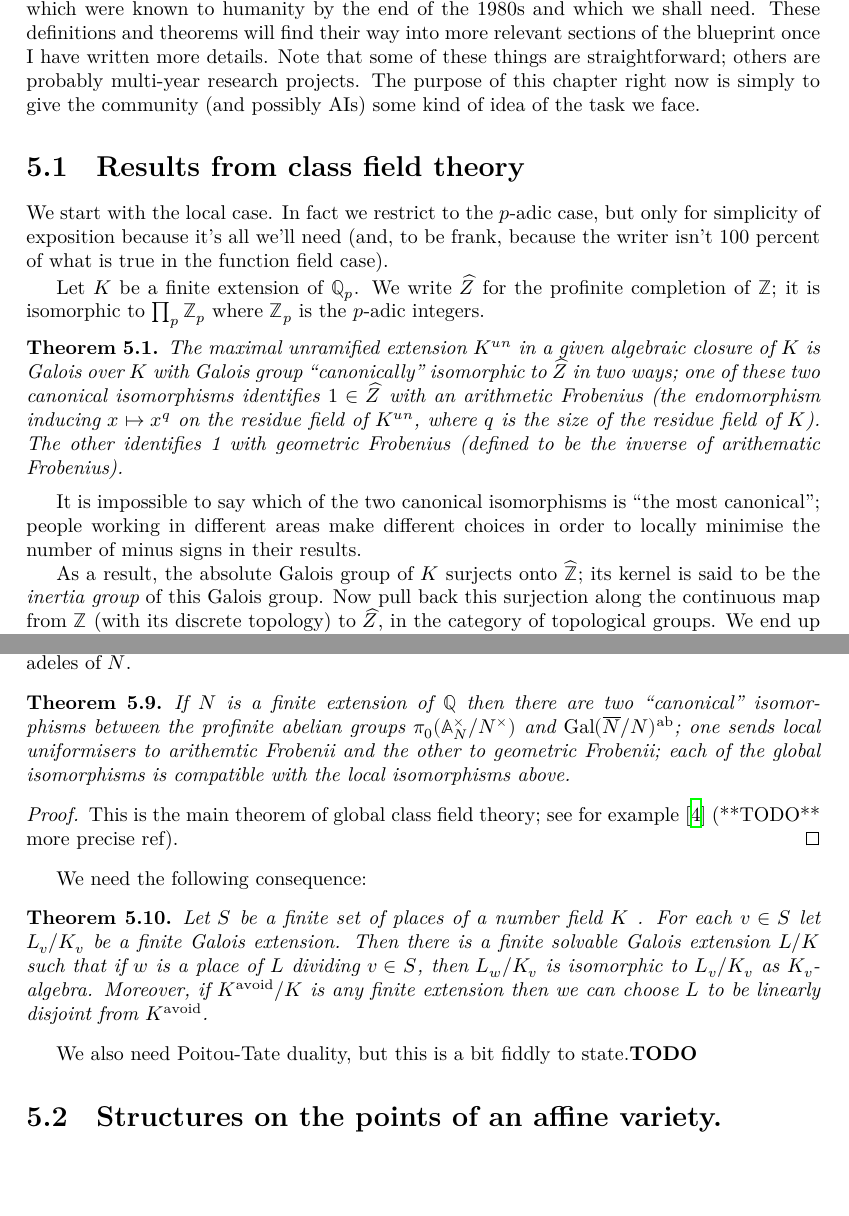
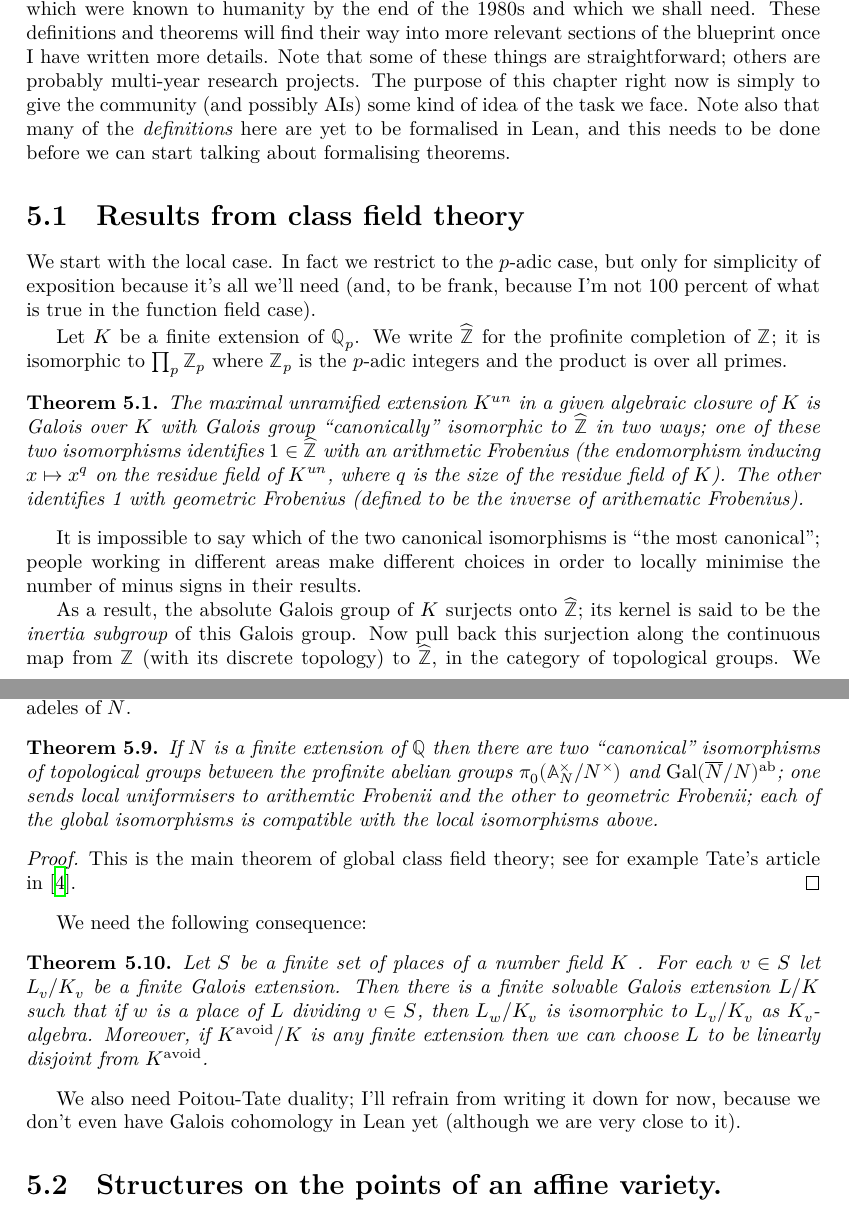
Before and after one commit to ImperialCollegeLondon/FLT, a LaTeX thesis (blueprint/src/print.tex, which reads blueprint/src/chapter/chtopbestiary.tex): two parts of pages 19 and 21 of 27 before the commit and two parts of pages 19 and 21 of 28 after it, joined at a grey line, cut so that both start at the same text, the shorter picture padded with empty space. Compiled offline with XeLaTeX.

Commit message:
add arrows and \notready to local and global CFT results

```diff
--- a/blueprint/src/chapter/chtopbestiary.tex
+++ b/blueprint/src/chapter/chtopbestiary.tex
@@ -1,18 +1,18 @@
 \chapter{Appendix: A collection of results which are needed in the proof.}\label{ch_bestiary}
 
-In this (temporary, unorganised) appendix we list a whole host of definitions and theorems which were known to humanity by the end of the 1980s and which we shall need. These definitions and theorems will find their way into more relevant sections of the blueprint once I have written more details. Note that some of these things are straightforward; others are probably multi-year research projects. The purpose of this chapter right now is simply to give the community (and possibly AIs) some kind of idea of the task we face.
+In this (temporary, unorganised) appendix we list a whole host of definitions and theorems which were known to humanity by the end of the 1980s and which we shall need. These definitions and theorems will find their way into more relevant sections of the blueprint once I have written more details. Note that some of these things are straightforward; others are probably multi-year research projects. The purpose of this chapter right now is simply to give the community (and possibly AIs) some kind of idea of the task we face. Note also that many of the \emph{definitions} here are yet to be formalised in Lean, and this needs to be done before we can start talking about formalising theorems.
 
 \section{Results from class field theory}
 
-We start with the local case. In fact we restrict to the $p$-adic case, but only for simplicity of exposition because it's all we'll need (and, to be frank, because the writer isn't 100 percent of what is true in the function field case).
+We start with the local case. In fact we restrict to the $p$-adic case, but only for simplicity of exposition because it's all we'll need (and, to be frank, because I'm not 100 percent of what is true in the function field case).
 
-Let $K$ be a finite extension of $\Q_p$. We write $\widehat{Z}$ for the profinite completion of $\Z$; it is isomorphic to $\prod_p\Z_p$ where $\Z_p$ is the $p$-adic integers.
+Let $K$ be a finite extension of $\Q_p$. We write $\widehat{\Z}$ for the profinite completion of $\Z$; it is isomorphic to $\prod_p\Z_p$ where $\Z_p$ is the $p$-adic integers and the product is over all primes.
 
-\begin{theorem}\label{maximal_unramified_extension_of_p-adic_field} The maximal unramified extension $K^{un}$ in a given algebraic closure of $K$
-    is Galois over $K$ with Galois group ``canonically'' isomorphic to $\widehat{Z}$ in two ways; one of these two canonical isomorphisms identifies $1\in\widehat{Z}$ with an arithmetic Frobenius (the endomorphism inducing $x\mapsto x^q$ on the residue field of $K^{un}$, where $q$ is the size of the residue field of $K$). The other identifies 1 with geometric Frobenius (defined to be the inverse of arithematic Frobenius).
+\begin{theorem}\label{maximal_unramified_extension_of_p-adic_field}\notready The maximal unramified extension $K^{un}$ in a given algebraic closure of $K$
+    is Galois over $K$ with Galois group ``canonically'' isomorphic to $\widehat{\Z}$ in two ways; one of these two isomorphisms identifies $1\in\widehat{\Z}$ with an arithmetic Frobenius (the endomorphism inducing $x\mapsto x^q$ on the residue field of $K^{un}$, where $q$ is the size of the residue field of $K$). The other identifies 1 with geometric Frobenius (defined to be the inverse of arithematic Frobenius).
 \end{theorem}
 
 It is impossible to say which of the two canonical isomorphisms is ``the most canonical''; people working in different areas make different choices in order to locally minimise the number of minus signs in their results.
 
-As a result, the absolute Galois group of $K$ surjects onto $\widehat{\Z}$; its kernel is said to be the \emph{inertia group} of this Galois group. Now pull back this surjection along the continuous map from $\Z$ (with its discrete topology) to $\widehat{Z}$, in the category of topological groups. We end up with a group containing the inertia group as an open normal subgroup, and with quotient isomorphic to the integers.
+As a result, the absolute Galois group of $K$ surjects onto $\widehat{\Z}$; its kernel is said to be the \emph{inertia subgroup} of this Galois group. Now pull back this surjection along the continuous map from $\Z$ (with its discrete topology) to $\widehat{\Z}$, in the category of topological groups. We end up with a group containing the inertia group as an open normal subgroup, and with quotient isomorphic to the integers.
 
@@ -67,19 +67,19 @@ then let $\A_N^f:= N\otimes_{\Z}\widehat{Z}$
 denote the finite adeles of $N$ and let $N_\infty := N\otimes_{\Q}\R$ denote the product of the completions of $N$ at the infinite places, so $\A_N:=\A_N^f\times N_\infty$ is the ring of adeles of $N$.
 
-\begin{theorem} If $N$ is a finite extension of $\Q$ then there are two ``canonical'' isomorphisms between the profinite abelian groups $\pi_0(\A_N^\times/N^\times)$ and $\GN^{\ab}$; one sends local uniformisers to arithemtic Frobenii and the other to geometric Frobenii; each of the global isomorphisms is compatible with the local isomorphisms above.
+\begin{theorem}\label{global_class_field_theory}\uses{local_class_field_theory}\notready If $N$ is a finite extension of $\Q$ then there are two ``canonical'' isomorphisms of topological groups between the profinite abelian groups $\pi_0(\A_N^\times/N^\times)$ and $\GN^{\ab}$; one sends local uniformisers to arithemtic Frobenii and the other to geometric Frobenii; each of the global isomorphisms is compatible with the local isomorphisms above.
 \end{theorem}
-\begin{proof} This is the main theorem of global class field theory; see for example~\cite{cf} (**TODO** more precise ref).
+\begin{proof}\notready This is the main theorem of global class field theory; see for example Tate's article in~\cite{cf}.
 \end{proof}
 
 We need the following consequence:
 
-\begin{theorem} Let $S$ be a finite set of places of a number field $K$ . For each $v \in S$
+\begin{theorem}\label{Skinner_Wiles_CFT_trick}\uses{global_class_field_theory}\notready Let $S$ be a finite set of places of a number field $K$ . For each $v \in S$
 let $L_v/K_v$ be a finite Galois extension. Then there is a finite solvable Galois extension
 $L/K$ such that if $w$ is a place of $L$ dividing $v \in S$, then $L_w/K_v$ is isomorphic to $L_v/K_v$ as $K_v$-algebra. Moreover, if $K^{\avoid} /K$ is
 any finite extension then we can choose $L$ to be linearly disjoint from $K^{\avoid}$.
 \end{theorem}
 
-We also need Poitou-Tate duality, but this is a bit fiddly to state.{\bf TODO}
+We also need Poitou-Tate duality; I'll refrain from writing it down for now, because we don't even have Galois cohomology in Lean yet (although we are very close to it).
 
 \section{Structures on the points of an affine variety.}
 
```
Also changed, not shown: blueprint/src/chapter/ch03frey.tex (+3 -3 lines), blueprint/src/chapter/ch04overview.tex (+1 -1 lines), blueprint/src/chapter/chtopbestiary.tex (26 more changed lines).
